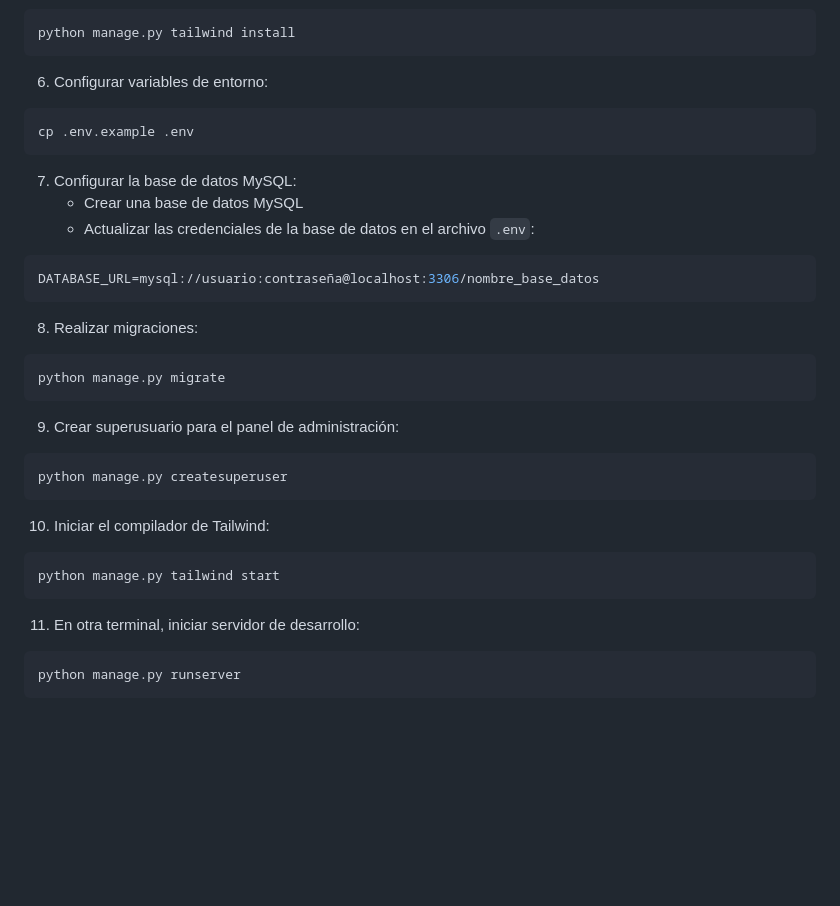
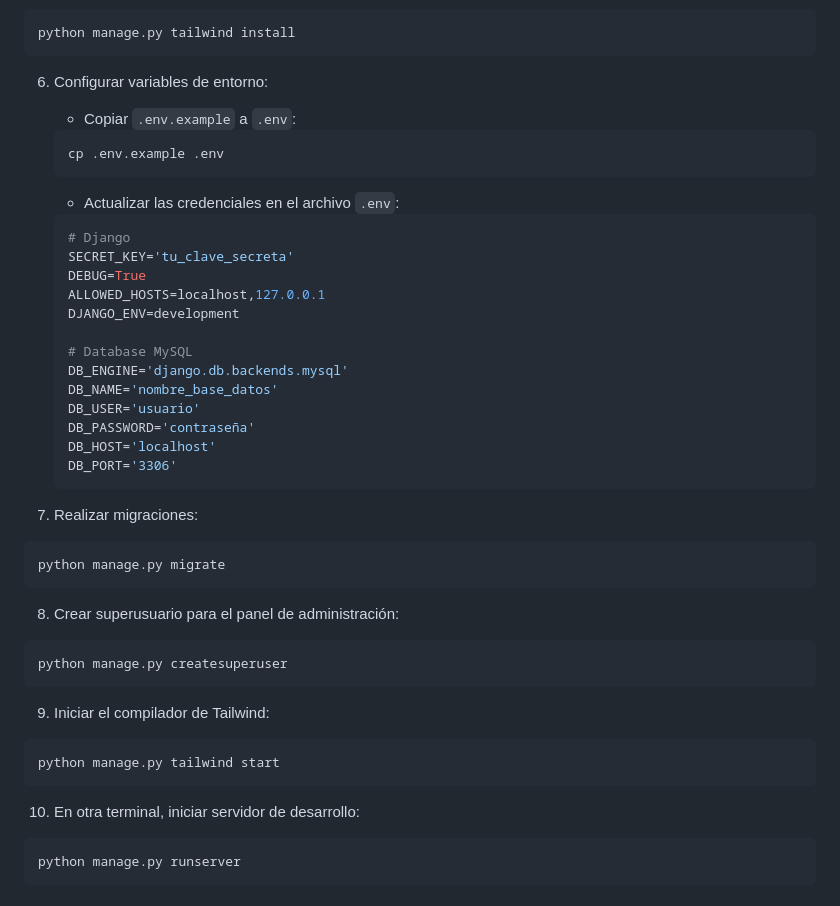
Before and after one commit to Jaolmos/acerobit-blog-django, a Markdown page: README.md, the part around the change. GitHub-like rendering; blank space fills up the shorter version.

Commit message:
docs: actualizar configuración de variables de entorno en README

````diff
--- a/README.md
+++ b/README.md
@@ -119,38 +119,47 @@ python manage.py tailwind install
 ```
 
 6. Configurar variables de entorno:
+   - Copiar `.env.example` a `.env`:
+   ```bash
+   cp .env.example .env
+   ```
+   - Actualizar las credenciales en el archivo `.env`:
+   ```bash
+   # Django
+   SECRET_KEY='tu_clave_secreta'
+   DEBUG=True
+   ALLOWED_HOSTS=localhost,127.0.0.1
+   DJANGO_ENV=development
 
-```bash
-cp .env.example .env
-```
+   # Database MySQL
+   DB_ENGINE='django.db.backends.mysql'
+   DB_NAME='nombre_base_datos'
+   DB_USER='usuario'
+   DB_PASSWORD='contraseña'
+   DB_HOST='localhost'
+   DB_PORT='3306'
+   ```
 
-7. Configurar la base de datos MySQL:
-   - Crear una base de datos MySQL
-   - Actualizar las credenciales de la base de datos en el archivo `.env`:
 
-```bash
-DATABASE_URL=mysql://usuario:contraseña@localhost:3306/nombre_base_datos
-```
-
-8. Realizar migraciones:
+7. Realizar migraciones:
 
 ```bash
 python manage.py migrate
 ```
 
-9. Crear superusuario para el panel de administración:
+8. Crear superusuario para el panel de administración:
 
 ```bash
 python manage.py createsuperuser
 ```
 
-10. Iniciar el compilador de Tailwind:
+9. Iniciar el compilador de Tailwind:
 
 ```bash
 python manage.py tailwind start
 ```
 
-11. En otra terminal, iniciar servidor de desarrollo:
+10. En otra terminal, iniciar servidor de desarrollo:
 
 ```bash
 python manage.py runserver
````
